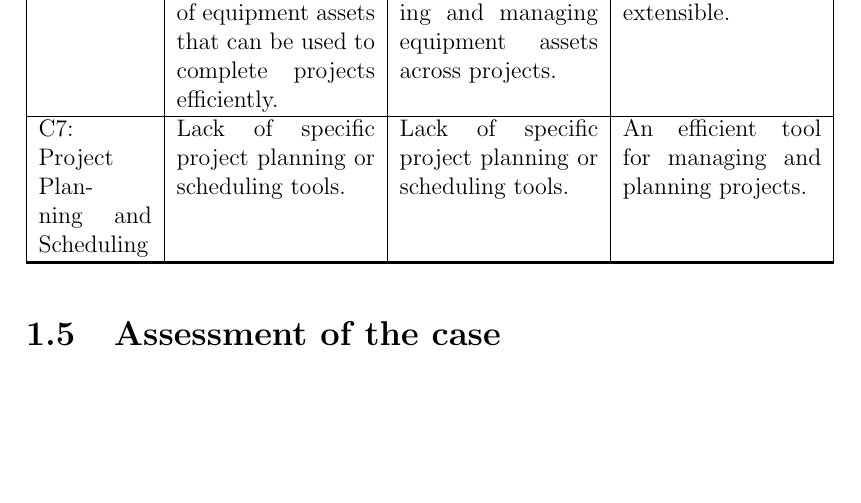
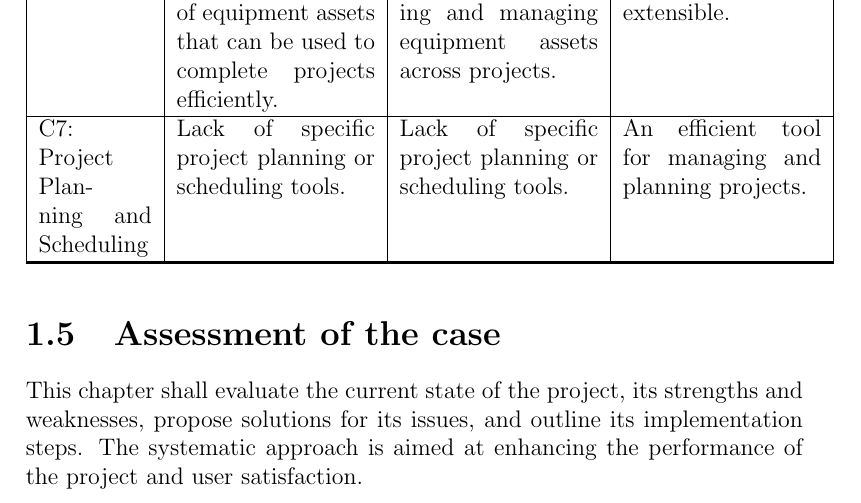
Before and after one commit to doniaskima/isimm-end-of-studies-project, a LaTeX thesis (main.tex, which reads src/chapters/chapter1.tex): part of page 24 of 92, cut so that both start at the same text, the shorter picture padded with empty space. Compiled offline with pdfLaTeX.

Commit message:
introduction for Assessment of the case chapter

```diff
--- a/src/chapters/chapter1.tex
+++ b/src/chapters/chapter1.tex
@@ -180,6 +180,8 @@ We are conducting a thorough assessment of project management platforms for indu
 
 % ----------------------- Assessment of the case ----------------------- %
 \section{Assessment of the case}
+This chapter shall evaluate the current state of the project, its strengths and weaknesses, propose solutions for its issues, and outline its implementation steps. The systematic approach is aimed at enhancing the performance of the project and user satisfaction.
+
 \subsection{Describing the work procedure}
 The work on any project, first of all, needs to be preceded by the profound study of the existing ones, undermining the strengths and weaknesses of the current system, and business decisions which should be taken into account during the conception and realization.
 
```
Also changed, not shown: src/chapters/chapter1.tex (1 more changed lines).
